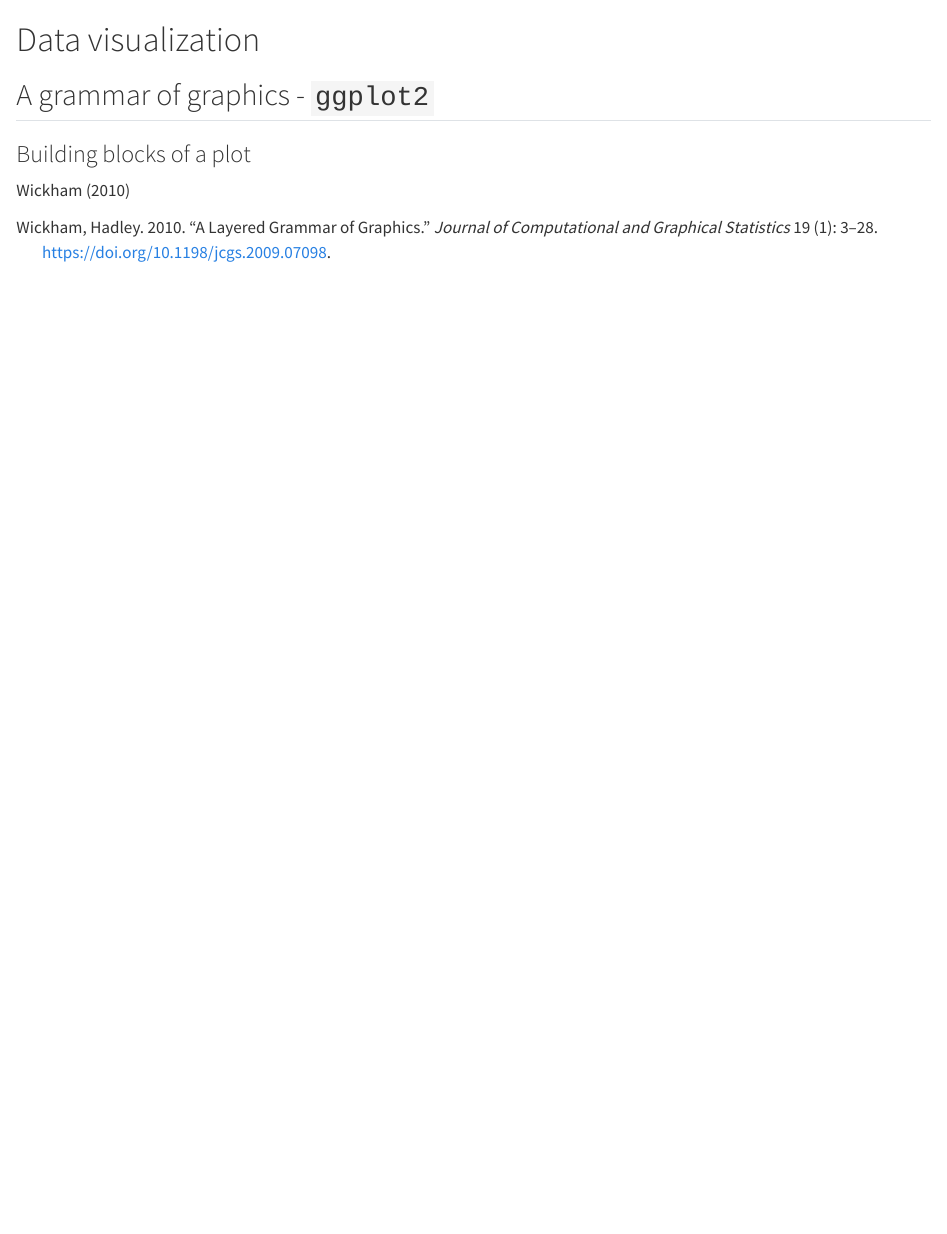
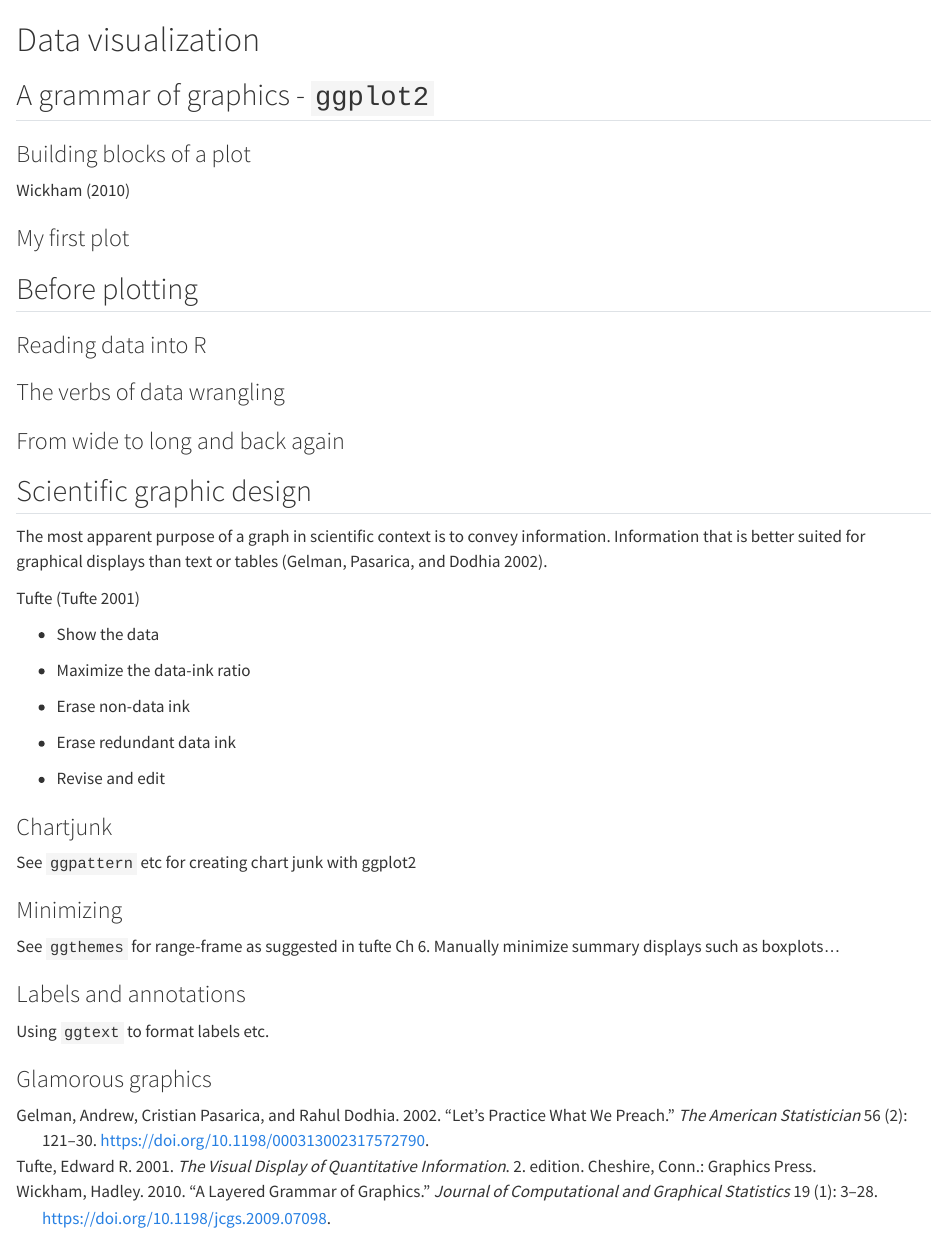
Before and after one commit to dhammarstrom/RFS, a Quarto document (data-viz.qmd): the page in a window 1100 px wide, from its top. Rendered offline with R 4.5, knitr and Pandoc in place of Quarto, with nearby package versions.

Commit message:
added in data viz

```diff
--- a/data-viz.qmd
+++ b/data-viz.qmd
@@ -9,3 +9,43 @@ bibliography: references.bib
 ### Building blocks of a plot
 
 @wickham2010
+
+### My first plot
+
+## Before plotting
+
+### Reading data into R
+
+### The verbs of data wrangling
+
+### From wide to long and back again
+
+## Scientific graphic design
+
+The most apparent purpose of a graph in scientific context is to convey information. Information that is better suited for graphical displays than text or tables [@gelman2002].
+
+Tufte [@tufte2001]
+
+-   Show the data
+
+-   Maximize the data-ink ratio
+
+-   Erase non-data ink
+
+-   Erase redundant data ink
+
+-   Revise and edit
+
+### Chartjunk
+
+See `ggpattern` etc for creating chart junk with ggplot2
+
+### Minimizing
+
+See `ggthemes` for range-frame as suggested in tufte Ch 6. Manually minimize summary displays such as boxplots...
+
+### Labels and annotations
+
+Using `ggtext` to format labels etc.
+
+### Glamorous graphics
--- a/references.bib
+++ b/references.bib
@@ -32,3 +32,28 @@
 	url = {http://dx.doi.org/10.1198/jcgs.2009.07098},
 	langid = {en}
 }
+
+@article{gelman2002,
+	title = {Let's Practice What We Preach},
+	author = {Gelman, Andrew and Pasarica, Cristian and Dodhia, Rahul},
+	year = {2002},
+	month = {05},
+	date = {2002-05},
+	journal = {The American Statistician},
+	pages = {121--130},
+	volume = {56},
+	number = {2},
+	doi = {10.1198/000313002317572790},
+	url = {http://dx.doi.org/10.1198/000313002317572790},
+	langid = {en}
+}
+
+@book{tufte2001,
+	title = {The visual display of quantitative information},
+	author = {Tufte, Edward R.},
+	year = {2001},
+	date = {2001},
+	publisher = {Graphics Press},
+	edition = {2. edition.},
+	address = {Cheshire, Conn.}
+}
```
